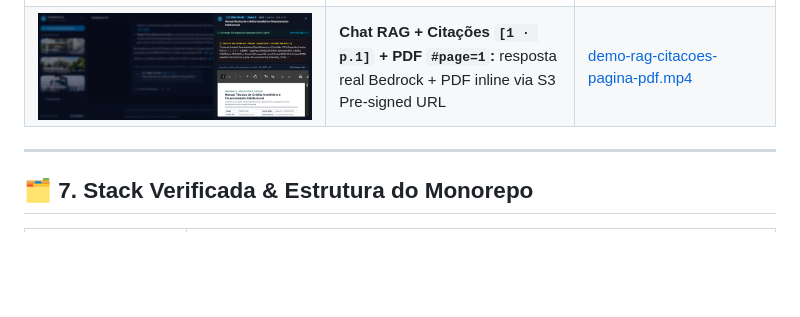
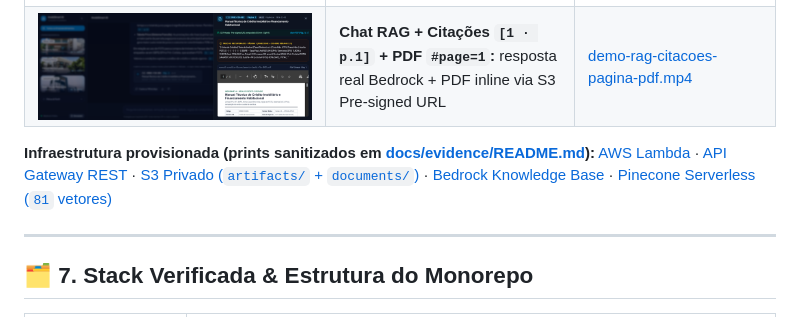
Before and after one commit to caiocesarti/aws-serverless-rag-reference, a Markdown page: README.md, the part around the change. Rendered like a GitHub page; blank space fills up the shorter version.

Commit message:
docs: add sanitized AWS and Pinecone console infrastructure evidence screenshots

```diff
--- a/README.md
+++ b/README.md
@@ -195,6 +195,9 @@ Todas as gravações em vídeo (`.mp4`), capturas de tela e evidências da infra
 | ![Simulador SAC vs Price](docs/evidence/screenshots/03-simulador-sac-price-sfh-idade.png) | **Simulador SAC vs. Price:** troca `SFI ↔ SFH`, entrada `20% → 30%`, regra etária `80a6m` (60a → 246m) | [demo-01b-simulador-sac-price.mp4](docs/evidence/demo-01b-simulador-sac-price.mp4) |
 | ![Filtros e Light Mode](docs/evidence/screenshots/04-filtros-perfil-light.png) | **Filtros Pinecone, Persona & Tema:** `Corretor → Comprador`, `2 filtros ativos`, Dark ↔ Light Mode | [demo-01c-filtros-perfil-darkmode.mp4](docs/evidence/demo-01c-filtros-perfil-darkmode.mp4) |
 | ![PDF Drawer #page=1](docs/evidence/screenshots/06-pdf-drawer-presigned-page.png) | **Chat RAG + Citações `[1 · p.1]` + PDF `#page=1`:** resposta real Bedrock + PDF inline via S3 Pre-signed URL | [demo-rag-citacoes-pagina-pdf.mp4](docs/evidence/demo-rag-citacoes-pagina-pdf.mp4) |
+
+**Infraestrutura provisionada (prints sanitizados em [docs/evidence/README.md](docs/evidence/README.md)):**
+[AWS Lambda](docs/evidence/screenshots/07-aws-lambda-overview.png) · [API Gateway REST](docs/evidence/screenshots/08-aws-api-gateway.png) · [S3 Privado (`artifacts/` + `documents/`)](docs/evidence/screenshots/09-aws-s3-private-bucket.png) · [Bedrock Knowledge Base](docs/evidence/screenshots/10-aws-bedrock-kb.png) · [Pinecone Serverless (`81` vetores)](docs/evidence/screenshots/11-pinecone-serverless-index.png)
 
 ---
 
```
Also changed, not shown: docs/evidence/README.md (+12 -0 lines), docs/evidence/screenshots/07-aws-lambda-overview.png (added), docs/evidence/screenshots/08-aws-api-gateway.png (added), docs/evidence/screenshots/09-aws-s3-private-bucket.png (added), docs/evidence/screenshots/10-aws-bedrock-kb.png (added), docs/evidence/screenshots/11-pinecone-serverless-index.png (added).
